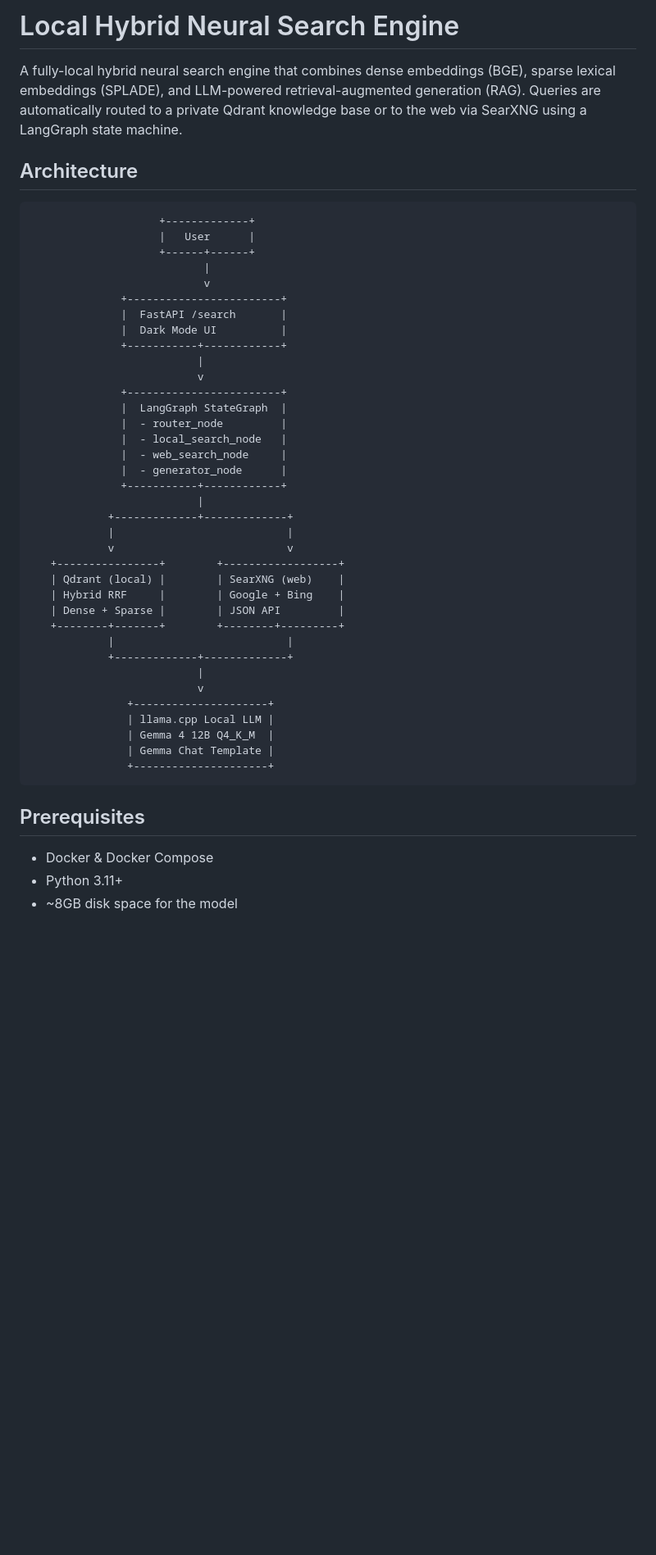
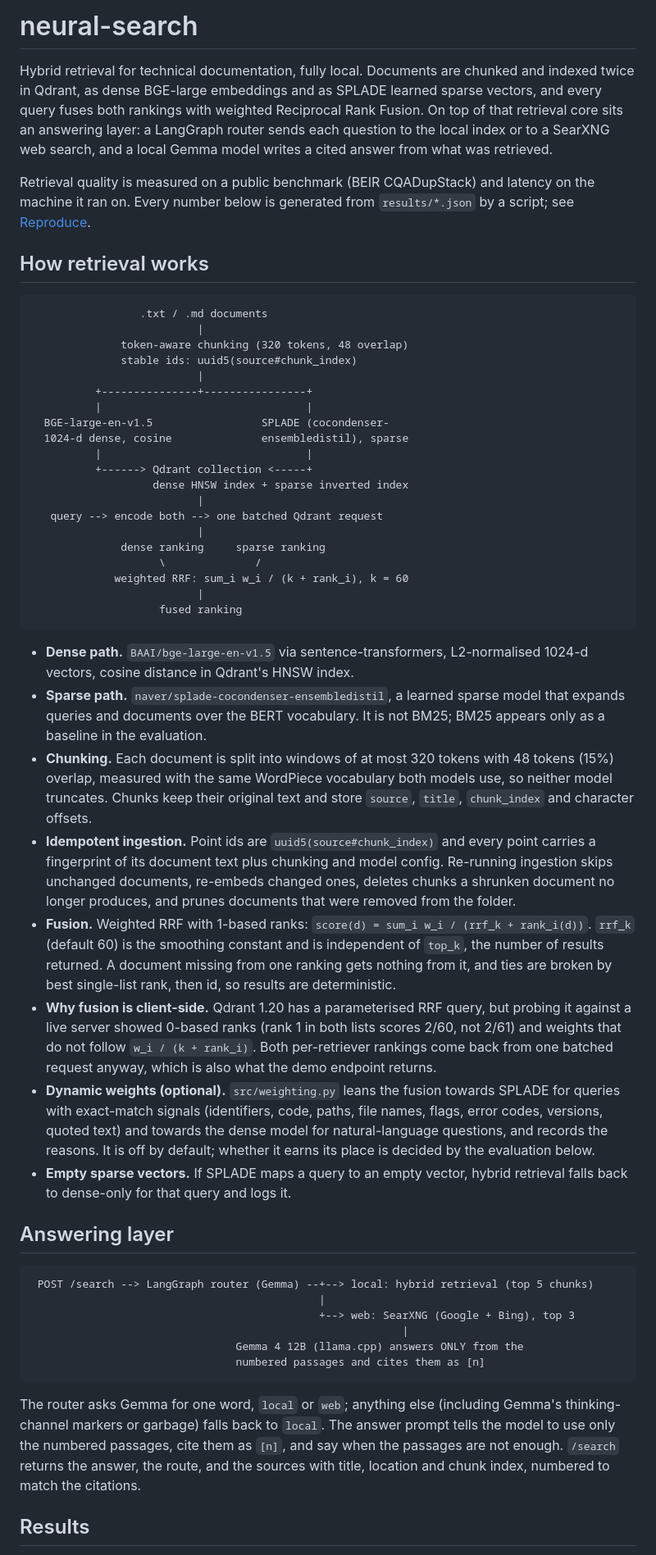
Before and after one commit to omer-ulucan/neural-search, a Markdown page: README.md, the part around one of its changes. Shown at 82% size. GitHub-like rendering; blank space fills up the shorter version.

````diff
--- a/README.md
+++ b/README.md
@@ -1,50 +1,55 @@
-# Local Hybrid Neural Search Engine
+# neural-search
 
-A fully-local hybrid neural search engine that combines dense embeddings (BGE), sparse lexical embeddings (SPLADE), and LLM-powered retrieval-augmented generation (RAG). Queries are automatically routed to a private Qdrant knowledge base or to the web via SearXNG using a LangGraph state machine.
+Hybrid retrieval for technical documentation, fully local. Documents are chunked and indexed twice in Qdrant, as dense BGE-large embeddings and as SPLADE learned sparse vectors, and every query fuses both rankings with weighted Reciprocal Rank Fusion. On top of that retrieval core sits an answering layer: a LangGraph router sends each question to the local index or to a SearXNG web search, and a local Gemma model writes a cited answer from what was retrieved.
 
-## Architecture
+Retrieval quality is measured on a public benchmark (BEIR CQADupStack) and latency on the machine it ran on. Every number below is generated from `results/*.json` by a script; see [Reproduce](#reproduce).
+
+## How retrieval works
 
 ```
-                    +-------------+
-                    |   User      |
-                    +------+------+
-                           |
-                           v
-              +------------------------+
-              |  FastAPI /search       |
-              |  Dark Mode UI          |
-              +-----------+------------+
+                 .txt / .md documents
                           |
-                          v
-              +------------------------+
-              |  LangGraph StateGraph  |
-              |  - router_node         |
-              |  - local_search_node   |
-              |  - web_search_node     |
-              |  - generator_node      |
-              +-----------+------------+
+              token-aware chunking (320 tokens, 48 overlap)
+              stable ids: uuid5(source#chunk_index)
                           |
-            +-------------+-------------+
-            |                           |
-            v                           v
-   +----------------+        +------------------+
-   | Qdrant (local) |        | SearXNG (web)    |
-   | Hybrid RRF     |        | Google + Bing    |
-   | Dense + Sparse |        | JSON API         |
-   +--------+-------+        +--------+---------+
-            |                           |
-            +-------------+-------------+
+          +---------------+----------------+
+          |                                |
+  BGE-large-en-v1.5                 SPLADE (cocondenser-
+  1024-d dense, cosine              ensembledistil), sparse
+          |                                |
+          +------> Qdrant collection <-----+
+                   dense HNSW index + sparse inverted index
                           |
-                          v
-               +---------------------+
-               | llama.cpp Local LLM |
-               | Gemma 4 12B Q4_K_M  |
-               | Gemma Chat Template |
-               +---------------------+
+   query --> encode both --> one batched Qdrant request
+                          |
+              dense ranking     sparse ranking
+                    \              /
+             weighted RRF: sum_i w_i / (k + rank_i), k = 60
+                          |
+                    fused ranking
 ```
 
-## Prerequisites
+- **Dense path.** `BAAI/bge-large-en-v1.5` via sentence-transformers, L2-normalised 1024-d vectors, cosine distance in Qdrant's HNSW index.
+- **Sparse path.** `naver/splade-cocondenser-ensembledistil`, a learned sparse model that expands queries and documents over the BERT vocabulary. It is not BM25; BM25 appears only as a baseline in the evaluation.
+- **Chunking.** Each document is split into windows of at most 320 tokens with 48 tokens (15%) overlap, measured with the same WordPiece vocabulary both models use, so neither model truncates. Chunks keep their original text and store `source`, `title`, `chunk_index` and character offsets.
+- **Idempotent ingestion.** Point ids are `uuid5(source#chunk_index)` and every point carries a fingerprint of its document text plus chunking and model config. Re-running ingestion skips unchanged documents, re-embeds changed ones, deletes chunks a shrunken document no longer produces, and prunes documents that were removed from the folder.
+- **Fusion.** Weighted RRF with 1-based ranks: `score(d) = sum_i w_i / (rrf_k + rank_i(d))`. `rrf_k` (default 60) is the smoothing constant and is independent of `top_k`, the number of results returned. A document missing from one ranking gets nothing from it, and ties are broken by best single-list rank, then id, so results are deterministic.
+- **Why fusion is client-side.** Qdrant 1.20 has a parameterised RRF query, but probing it against a live server showed 0-based ranks (rank 1 in both lists scores 2/60, not 2/61) and weights that do not follow `w_i / (k + rank_i)`. Both per-retriever rankings come back from one batched request anyway, which is also what the demo endpoint returns.
+- **Dynamic weights (optional).** `src/weighting.py` leans the fusion towards SPLADE for queries with exact-match signals (identifiers, code, paths, file names, flags, error codes, versions, quoted text) and towards the dense model for natural-language questions, and records the reasons. It is off by default; whether it earns its place is decided by the evaluation below.
+- **Empty sparse vectors.** If SPLADE maps a query to an empty vector, hybrid retrieval falls back to dense-only for that query and logs it.
 
-- Docker & Docker Compose
-- Python 3.11+
-- ~8GB disk space for the model
+## Answering layer
+
+```
+ POST /search --> LangGraph router (Gemma) --+--> local: hybrid retrieval (top 5 chunks)
+                                             |
+                                             +--> web: SearXNG (Google + Bing), top 3
+                                                          |
+                                Gemma 4 12B (llama.cpp) answers ONLY from the
+                                numbered passages and cites them as [n]
+```
+
+The router asks Gemma for one word, `local` or `web`; anything else (including Gemma's thinking-channel markers or garbage) falls back to `local`. The answer prompt tells the model to use only the numbered passages, cite them as `[n]`, and say when the passages are not enough. `/search` returns the answer, the route, and the sources with title, location and chunk index, numbered to match the citations.
+
+## Results
+
````
Also changed, not shown: other parts of README.md (+134 -185 lines).
